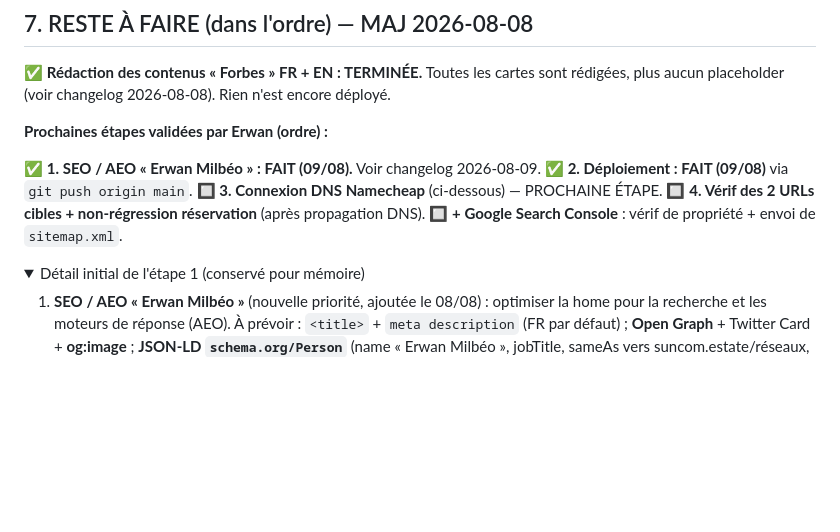
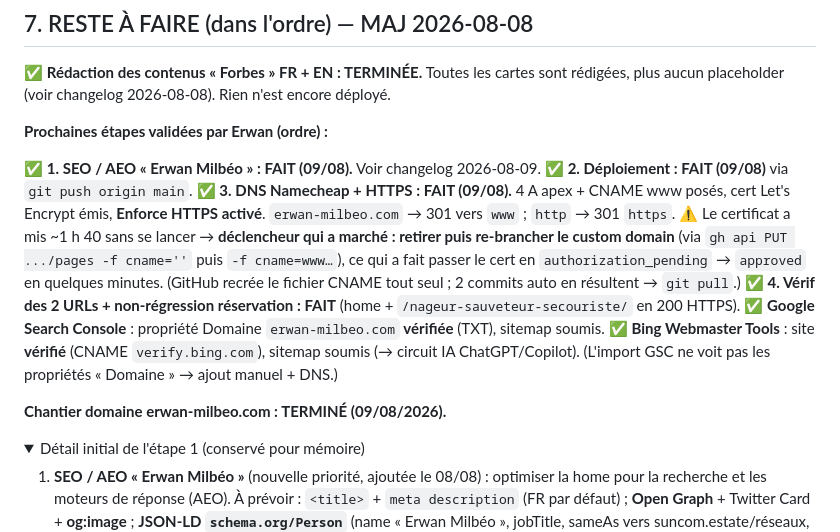
Before and after one commit to ErwanMILBEO/reservation-sauveteur-secouriste, a Markdown page: HANDOFF-DOMAINE.md, the part around the change. Drawn GitHub-style; folded sections open; blank space fills up the shorter version.

Commit message:
docs(domaine): chantier terminé — DNS + HTTPS + Google/Bing OK
Co-Authored-By: Claude Opus 4.8 <noreply@anthropic.com>

```diff
--- a/HANDOFF-DOMAINE.md
+++ b/HANDOFF-DOMAINE.md
@@ -191,9 +191,19 @@ rédigées, plus aucun placeholder (voir changelog 2026-08-08). Rien n'est encor
 
 ✅ **1. SEO / AEO « Erwan Milbéo » : FAIT (09/08).** Voir changelog 2026-08-09.
 ✅ **2. Déploiement : FAIT (09/08)** via `git push origin main`.
-🔲 **3. Connexion DNS Namecheap** (ci-dessous) — PROCHAINE ÉTAPE.
-🔲 **4. Vérif des 2 URLs cibles + non-régression réservation** (après propagation DNS).
-🔲 **+ Google Search Console** : vérif de propriété + envoi de `sitemap.xml`.
+✅ **3. DNS Namecheap + HTTPS : FAIT (09/08).** 4 A apex + CNAME www posés, cert Let's Encrypt
+   émis, **Enforce HTTPS activé**. `erwan-milbeo.com` → 301 vers `www` ; `http` → 301 `https`.
+   ⚠️ Le certificat a mis ~1 h 40 sans se lancer → **déclencheur qui a marché : retirer puis
+   re-brancher le custom domain** (via `gh api PUT .../pages -f cname=''` puis `-f cname=www…`),
+   ce qui a fait passer le cert en `authorization_pending` → `approved` en quelques minutes.
+   (GitHub recrée le fichier CNAME tout seul ; 2 commits auto en résultent → `git pull`.)
+✅ **4. Vérif des 2 URLs + non-régression réservation : FAIT** (home + `/nageur-sauveteur-secouriste/`
+   en 200 HTTPS).
+✅ **Google Search Console** : propriété Domaine `erwan-milbeo.com` **vérifiée** (TXT), sitemap soumis.
+✅ **Bing Webmaster Tools** : site **vérifié** (CNAME `verify.bing.com`), sitemap soumis (→ circuit IA
+   ChatGPT/Copilot). (L'import GSC ne voit pas les propriétés « Domaine » → ajout manuel + DNS.)
+
+**Chantier domaine erwan-milbeo.com : TERMINÉ (09/08/2026).**
 
 <details><summary>Détail initial de l'étape 1 (conservé pour mémoire)</summary>
 
```
